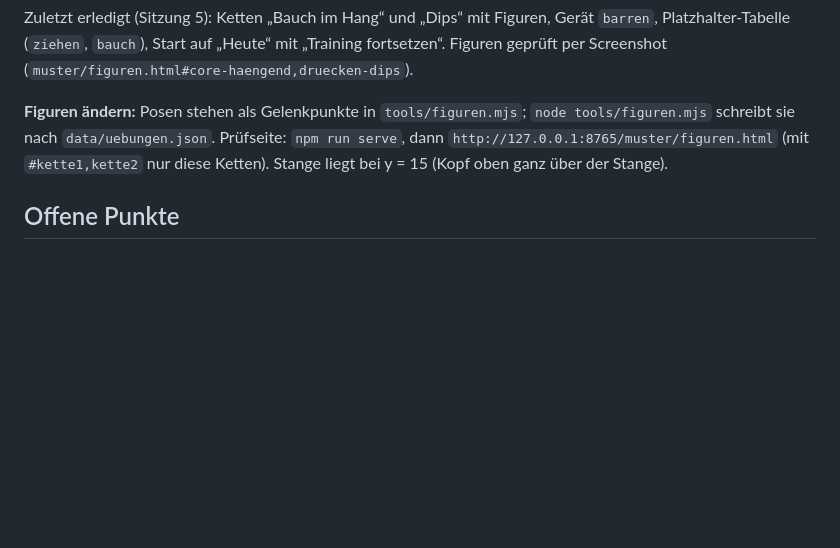
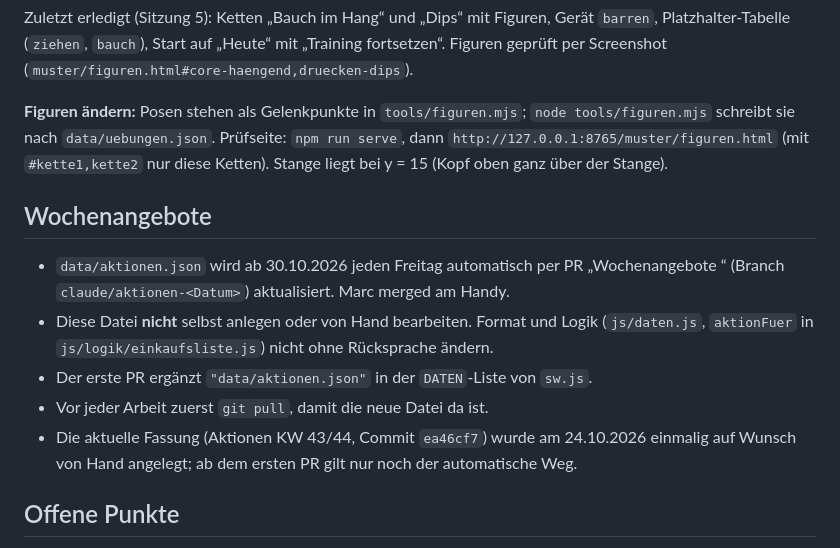
Before and after one commit to peppdoe/fit-einkauf, a Markdown page: docs/HANDOFF.md, the part around the change. Rendered like a GitHub page; blank space fills up the shorter version.

Commit message:
docs: Handoff – Wochenangebote werden ab 30.10. automatisch per PR gepflegt
Co-Authored-By: Claude Opus 5.5 <noreply@anthropic.com>

```diff
--- a/docs/HANDOFF.md
+++ b/docs/HANDOFF.md
@@ -95,6 +95,14 @@ Zuletzt erledigt (Sitzung 5): Ketten „Bauch im Hang“ und „Dips“ mit Figu
 
 **Figuren ändern:** Posen stehen als Gelenkpunkte in `tools/figuren.mjs`; `node tools/figuren.mjs` schreibt sie nach `data/uebungen.json`. Prüfseite: `npm run serve`, dann `http://127.0.0.1:8765/muster/figuren.html` (mit `#kette1,kette2` nur diese Ketten). Stange liegt bei y = 15 (Kopf oben ganz über der Stange).
 
+## Wochenangebote
+
+- `data/aktionen.json` wird ab 30.10.2026 jeden Freitag automatisch per PR „Wochenangebote <Datum>“ (Branch `claude/aktionen-<Datum>`) aktualisiert. Marc merged am Handy.
+- Diese Datei **nicht** selbst anlegen oder von Hand bearbeiten. Format und Logik (`js/daten.js`, `aktionFuer` in `js/logik/einkaufsliste.js`) nicht ohne Rücksprache ändern.
+- Der erste PR ergänzt `"data/aktionen.json"` in der `DATEN`-Liste von `sw.js`.
+- Vor jeder Arbeit zuerst `git pull`, damit die neue Datei da ist.
+- Die aktuelle Fassung (Aktionen KW 43/44, Commit `ea46cf7`) wurde am 24.10.2026 einmalig auf Wunsch von Hand angelegt; ab dem ersten PR gilt nur noch der automatische Weg.
+
 ## Offene Punkte
 
 - `.impeccable/design.json` ist älter als DESIGN.md; bei Gelegenheit mit `/impeccable document` neu erzeugen.
```
